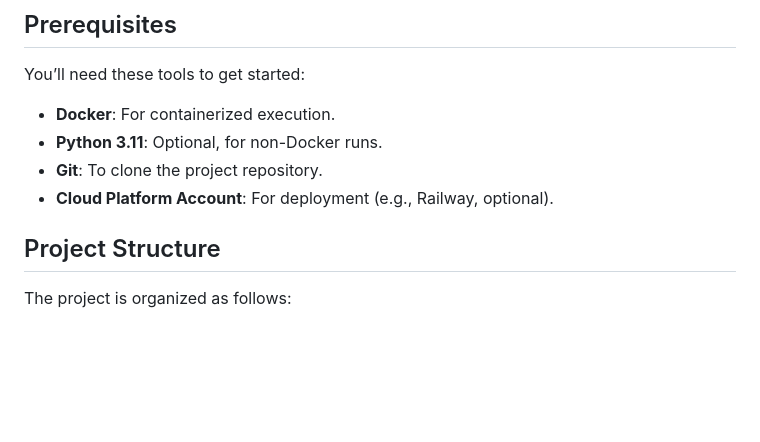
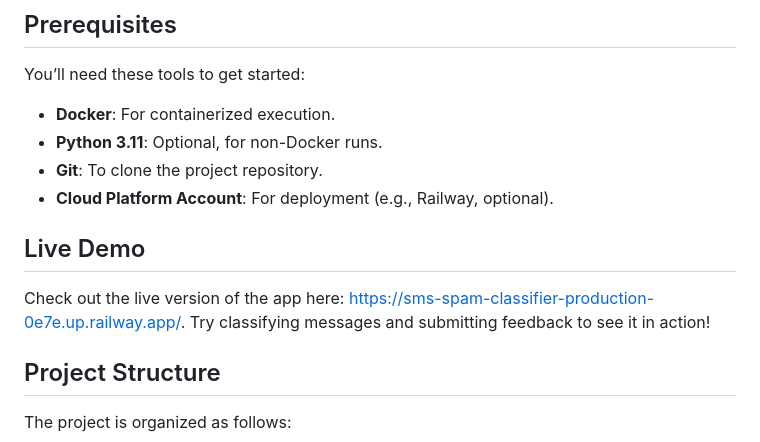
Before and after one commit to Kazisakin/SMS-Spam-Classifier, a Markdown page: README.md, the part around the change. Drawn GitHub-style; blank space fills up the shorter version.

```diff
--- a/README.md
+++ b/README.md
@@ -22,6 +22,11 @@
   <li><b>Git</b>: To clone the project repository.</li>
   <li><b>Cloud Platform Account</b>: For deployment (e.g., Railway, optional).</li>
 </ul>
+
+## Live Demo
+<div>
+  <p>Check out the live version of the app here: <a href="https://sms-spam-classifier-production-0e7e.up.railway.app/">https://sms-spam-classifier-production-0e7e.up.railway.app/</a>. Try classifying messages and submitting feedback to see it in action!</p>
+</div>
 
 ## Project Structure
 <p>The project is organized as follows:</p>
```
